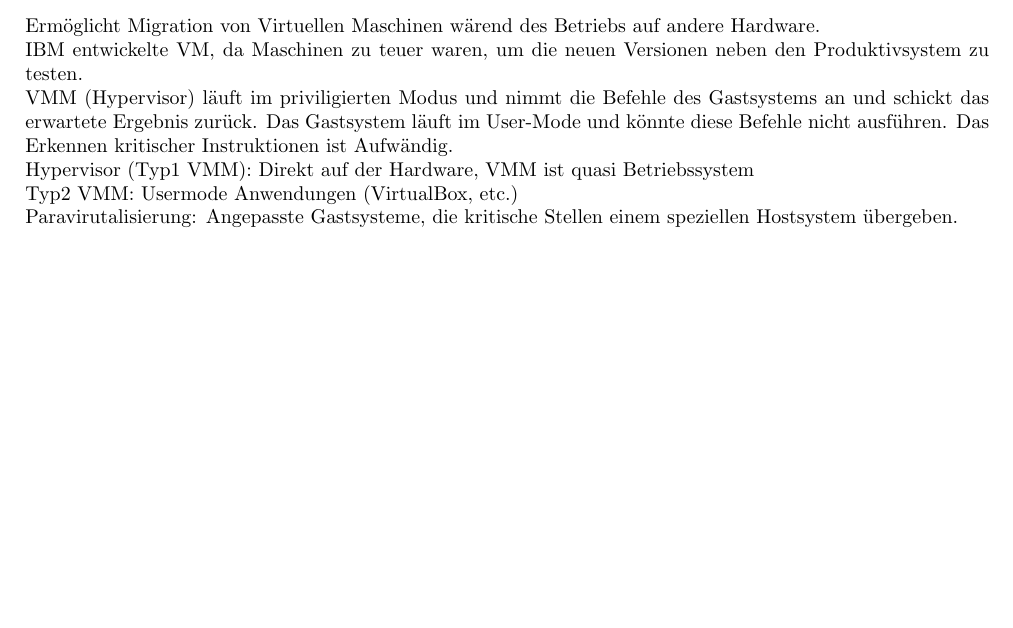
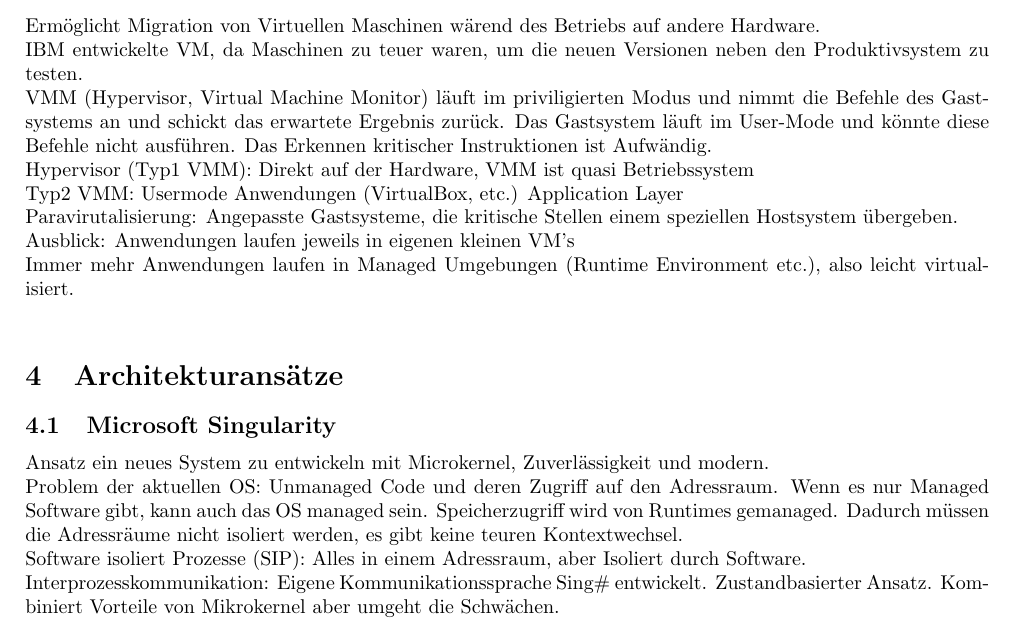
Before and after one commit to ofenstichloch/Uni, a LaTeX document (Betriebssysteme/Vorlesung/VL.tex): part of page 2 of 2, cut so that both start at the same text, the shorter picture padded with empty space. Compiled offline with pdfLaTeX.

Commit message:
no message

```diff
--- a/Betriebssysteme/Vorlesung/VL.tex
+++ b/Betriebssysteme/Vorlesung/VL.tex
@@ -45,10 +45,19 @@ Verbesserter Ansatz: Entwicklung als Mikrokerne, dadurch leichterer Entwicklung
 \section{Virtuelle Maschinen}
 Ermöglicht Migration von Virtuellen Maschinen wärend des Betriebs auf andere Hardware.\\
 IBM entwickelte VM, da Maschinen zu teuer waren, um die neuen Versionen neben den Produktivsystem zu testen.\\
-VMM (Hypervisor) läuft im priviligierten Modus und nimmt die Befehle des Gastsystems an und schickt das erwartete Ergebnis zurück. Das Gastsystem läuft im User-Mode und könnte diese Befehle nicht ausführen. Das Erkennen kritischer Instruktionen ist Aufwändig.\\
+VMM (Hypervisor, Virtual Machine Monitor) läuft im priviligierten Modus und nimmt die Befehle des Gastsystems an und schickt das erwartete Ergebnis zurück. Das Gastsystem läuft im User-Mode und könnte diese Befehle nicht ausführen. Das Erkennen kritischer Instruktionen ist Aufwändig.\\
 Hypervisor (Typ1 VMM): Direkt auf der Hardware, VMM ist quasi Betriebssystem\\
-Typ2 VMM: Usermode Anwendungen (VirtualBox, etc.)\\
+Typ2 VMM: Usermode Anwendungen (VirtualBox, etc.) Application Layer\\
 Paravirutalisierung: Angepasste Gastsysteme, die kritische Stellen einem speziellen Hostsystem übergeben.\\
+Ausblick: Anwendungen laufen jeweils in eigenen kleinen VM's\\
+Immer mehr Anwendungen laufen in Managed Umgebungen (Runtime Environment etc.), also leicht virtualisiert.\\
+\section{Architekturansätze}
+\subsection{Microsoft Singularity}
+Ansatz ein neues System zu entwickeln mit Microkernel, Zuverlässigkeit und modern.\\
+Problem der aktuellen OS: Unmanaged Code und deren Zugriff auf den Adressraum. Wenn es nur Managed Software gibt, kann auch das OS managed sein. Speicherzugriff wird von Runtimes gemanaged. Dadurch müssen die Adressräume nicht isoliert werden, es gibt keine teuren Kontextwechsel.\\
+Software isoliert Prozesse (SIP): Alles in einem Adressraum, aber Isoliert durch Software.\\
+Interprozesskommunikation: Eigene Kommunikationssprache Sing\# entwickelt. Zustandbasierter Ansatz.
+Kombiniert Vorteile von Mikrokernel aber umgeht die Schwächen.\\
 
 
 
```
Also changed, not shown: Betriebssysteme/Vorlesung/VL.pdf.
